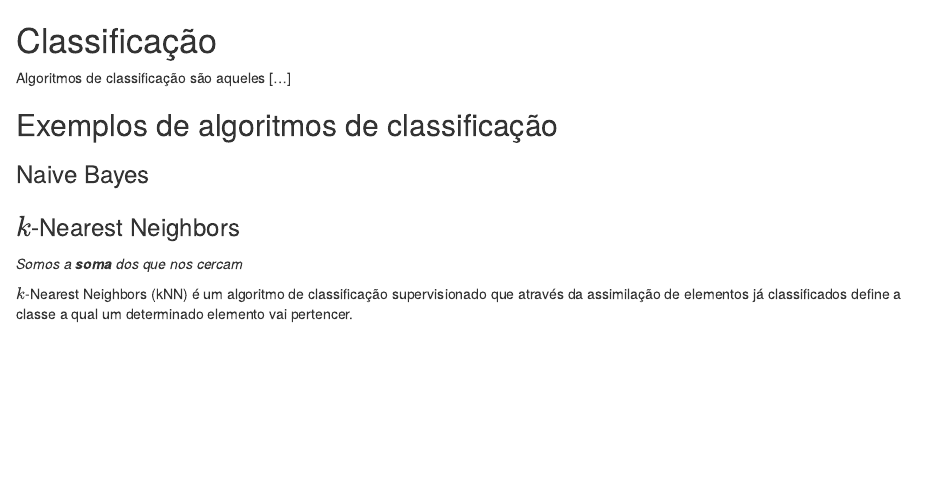
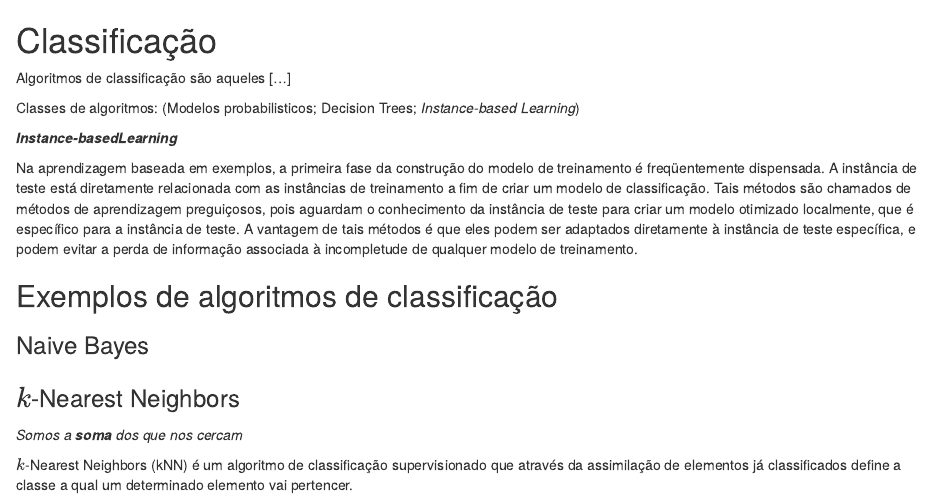
Before and after one commit to dataAt/introducao-ao-machine-learning, an R Markdown document (src/02-classification.Rmd): the page in a window 1100 px wide, from its top. Rendered offline with R 4.5, knitr and Pandoc, with nearby package versions; drawn as R Markdown's standard HTML page in place of the format the file asks for.

Commit message:
Atualização do conteúdo rascunho

```diff
--- a/src/02-classification.Rmd
+++ b/src/02-classification.Rmd
@@ -10,6 +10,15 @@ header-includes:
 # Classificação
 
 Algoritmos de classificação são aqueles [...]
+
+<!-- Somente três serão apresentados -->
+<!-- Acho que isso aqui pode ser substituído por uma figura e então, comentários em cima dela podem ser feitos-->
+Classes de algoritmos: (Modelos probabilisticos; Decision Trees; *Instance-based Learning*)
+
+***Instance-basedLearning***
+
+<!-- Rascunho -->
+Na aprendizagem baseada em exemplos, a primeira fase da construção do modelo de treinamento é freqüentemente dispensada. A instância de teste está diretamente relacionada com as instâncias de treinamento a fim de criar um modelo de classificação. Tais métodos são chamados de métodos de aprendizagem preguiçosos, pois aguardam o conhecimento da instância de teste para criar um modelo otimizado localmente, que é específico para a instância de teste. A vantagem de tais métodos é que eles podem ser adaptados diretamente à instância de teste específica, e podem evitar a perda de informação associada à incompletude de qualquer modelo de treinamento.
 
 ## Exemplos de algoritmos de classificação
 
```
